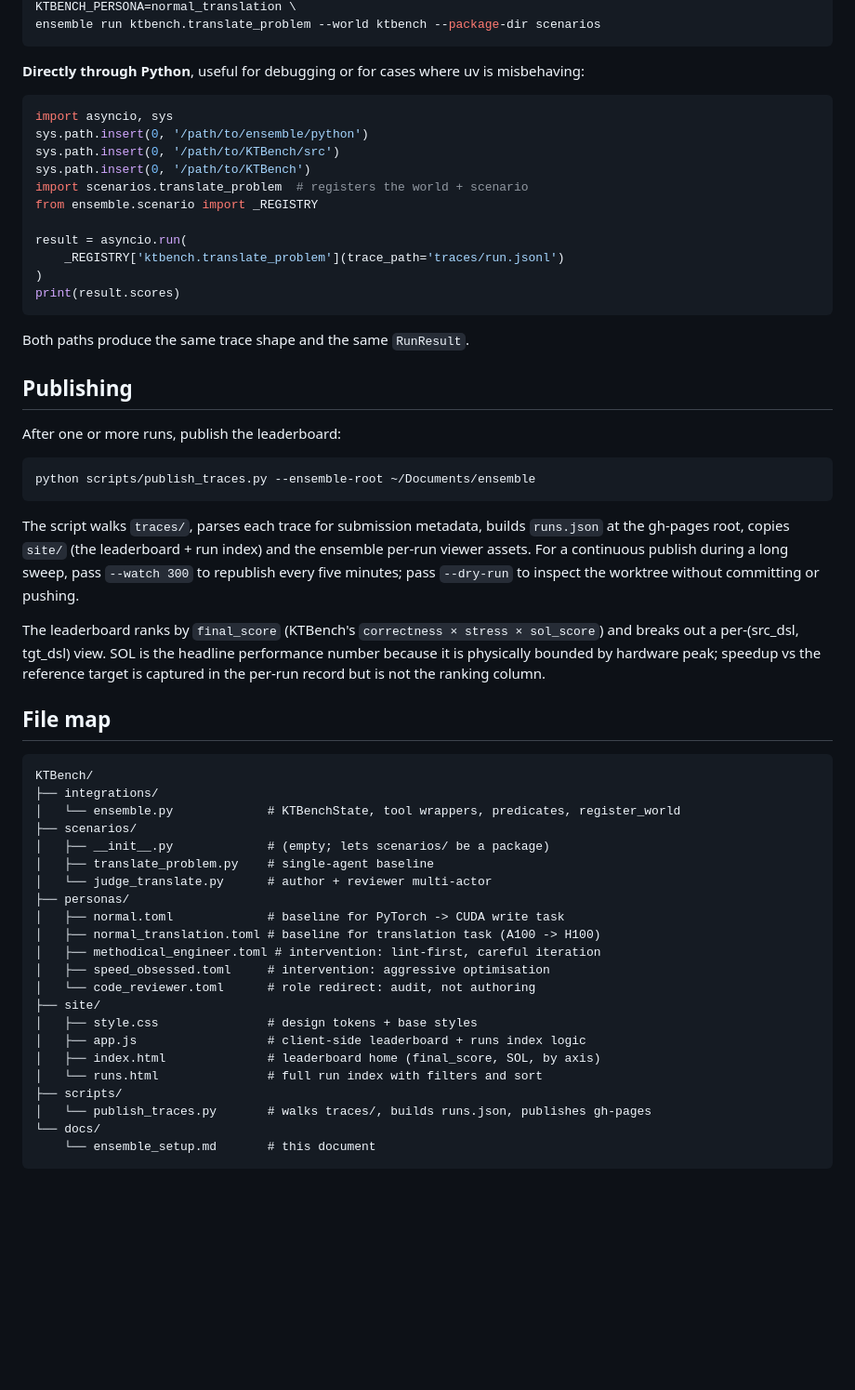
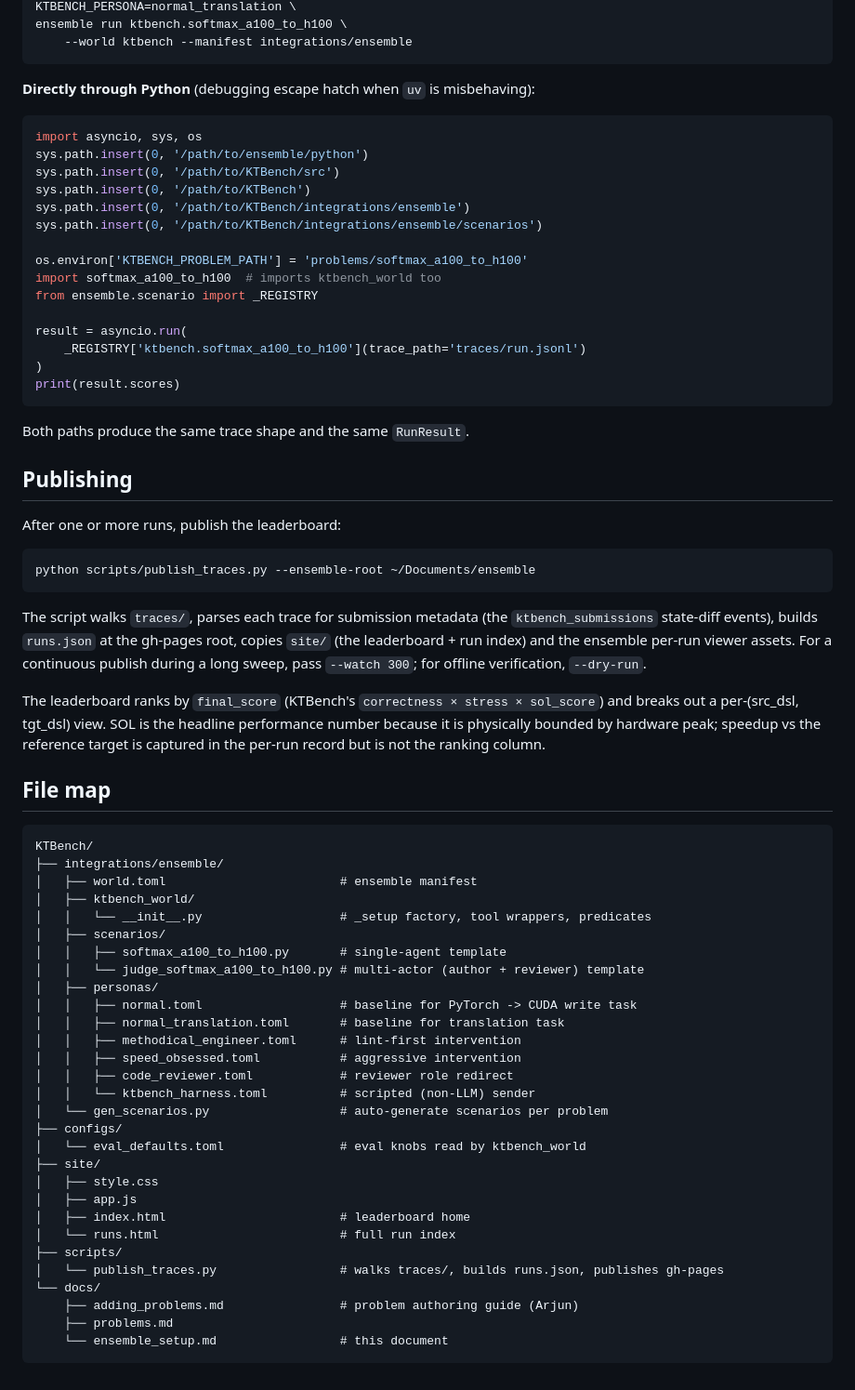
Before and after one commit to arjun-banerjee/KTBench, a Markdown page: docs/ensemble_setup.md, the part around one of its changes. Shown at 93% size. GitHub-like rendering; blank space fills up the shorter version.

````diff
--- a/docs/ensemble_setup.md
+++ b/docs/ensemble_setup.md
@@ -282,19 +330,24 @@ KTBENCH_MODEL=claude-sonnet-4-5 \
 KTBENCH_PERSONA=normal_translation \
-ensemble run ktbench.translate_problem --world ktbench --package-dir scenarios
+ensemble run ktbench.softmax_a100_to_h100 \
+    --world ktbench --manifest integrations/ensemble
 ```
 
-**Directly through Python**, useful for debugging or for cases where uv is misbehaving:
+**Directly through Python** (debugging escape hatch when `uv` is misbehaving):
 
 ```python
-import asyncio, sys
+import asyncio, sys, os
 sys.path.insert(0, '/path/to/ensemble/python')
 sys.path.insert(0, '/path/to/KTBench/src')
 sys.path.insert(0, '/path/to/KTBench')
-import scenarios.translate_problem  # registers the world + scenario
+sys.path.insert(0, '/path/to/KTBench/integrations/ensemble')
+sys.path.insert(0, '/path/to/KTBench/integrations/ensemble/scenarios')
+
+os.environ['KTBENCH_PROBLEM_PATH'] = 'problems/softmax_a100_to_h100'
+import softmax_a100_to_h100  # imports ktbench_world too
 from ensemble.scenario import _REGISTRY
 
 result = asyncio.run(
-    _REGISTRY['ktbench.translate_problem'](trace_path='traces/run.jsonl')
+    _REGISTRY['ktbench.softmax_a100_to_h100'](trace_path='traces/run.jsonl')
 )
 print(result.scores)
 ```
@@ -309,7 +362,7 @@ After one or more runs, publish the leaderboard:
 python scripts/publish_traces.py --ensemble-root ~/Documents/ensemble
 ```
 
-The script walks `traces/`, parses each trace for submission metadata, builds `runs.json` at the gh-pages root, copies `site/` (the leaderboard + run index) and the ensemble per-run viewer assets. For a continuous publish during a long sweep, pass `--watch 300` to republish every five minutes; pass `--dry-run` to inspect the worktree without committing or pushing.
+The script walks `traces/`, parses each trace for submission metadata (the `ktbench_submissions` state-diff events), builds `runs.json` at the gh-pages root, copies `site/` (the leaderboard + run index) and the ensemble per-run viewer assets. For a continuous publish during a long sweep, pass `--watch 300`; for offline verification, `--dry-run`.
 
 The leaderboard ranks by `final_score` (KTBench's `correctness × stress × sol_score`) and breaks out a per-(src_dsl, tgt_dsl) view. SOL is the headline performance number because it is physically bounded by hardware peak; speedup vs the reference target is captured in the per-run record but is not the ranking column.
 
@@ -317,25 +370,32 @@ The leaderboard ranks by `final_score` (KTBench's `correctness × stress × sol_
 
 ```
 KTBench/
-├── integrations/
-│   └── ensemble.py             # KTBenchState, tool wrappers, predicates, register_world
-├── scenarios/
-│   ├── __init__.py             # (empty; lets scenarios/ be a package)
-│   ├── translate_problem.py    # single-agent baseline
-│   └── judge_translate.py      # author + reviewer multi-actor
-├── personas/
-│   ├── normal.toml             # baseline for PyTorch -> CUDA write task
-│   ├── normal_translation.toml # baseline for translation task (A100 -> H100)
-│   ├── methodical_engineer.toml # intervention: lint-first, careful iteration
-│   ├── speed_obsessed.toml     # intervention: aggressive optimisation
-│   └── code_reviewer.toml      # role redirect: audit, not authoring
+├── integrations/ensemble/
+│   ├── world.toml                        # ensemble manifest
+│   ├── ktbench_world/
+│   │   └── __init__.py                   # _setup factory, tool wrappers, predicates
+│   ├── scenarios/
+│   │   ├── softmax_a100_to_h100.py       # single-agent template
+│   │   └── judge_softmax_a100_to_h100.py # multi-actor (author + reviewer) template
+│   ├── personas/
+│   │   ├── normal.toml                   # baseline for PyTorch -> CUDA write task
+│   │   ├── normal_translation.toml       # baseline for translation task
+│   │   ├── methodical_engineer.toml      # lint-first intervention
+│   │   ├── speed_obsessed.toml           # aggressive intervention
+│   │   ├── code_reviewer.toml            # reviewer role redirect
+│   │   └── ktbench_harness.toml          # scripted (non-LLM) sender
+│   └── gen_scenarios.py                  # auto-generate scenarios per problem
+├── configs/
+│   └── eval_defaults.toml                # eval knobs read by ktbench_world
 ├── site/
-│   ├── style.css               # design tokens + base styles
-│   ├── app.js                  # client-side leaderboard + runs index logic
-│   ├── index.html              # leaderboard home (final_score, SOL, by axis)
-│   └── runs.html               # full run index with filters and sort
+│   ├── style.css
+│   ├── app.js
+│   ├── index.html                        # leaderboard home
+│   └── runs.html                         # full run index
 ├── scripts/
-│   └── publish_traces.py       # walks traces/, builds runs.json, publishes gh-pages
+│   └── publish_traces.py                 # walks traces/, builds runs.json, publishes gh-pages
 └── docs/
-    └── ensemble_setup.md       # this document
+    ├── adding_problems.md                # problem authoring guide (Arjun)
+    ├── problems.md
+    └── ensemble_setup.md                 # this document
 ```
````
Also changed, not shown: other parts of docs/ensemble_setup.md (+168 -120 lines).
